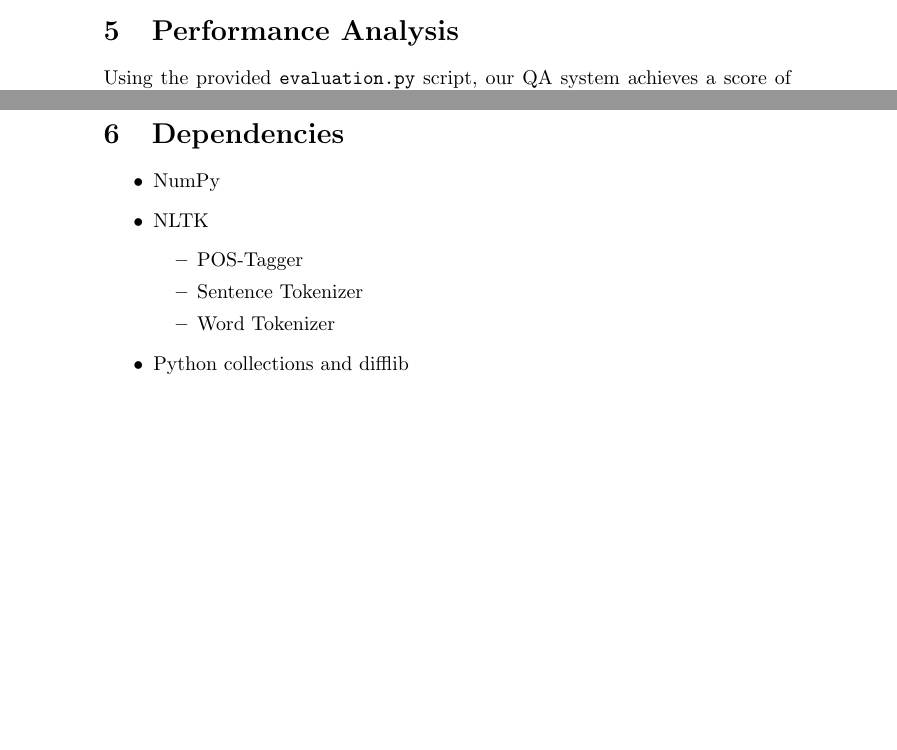
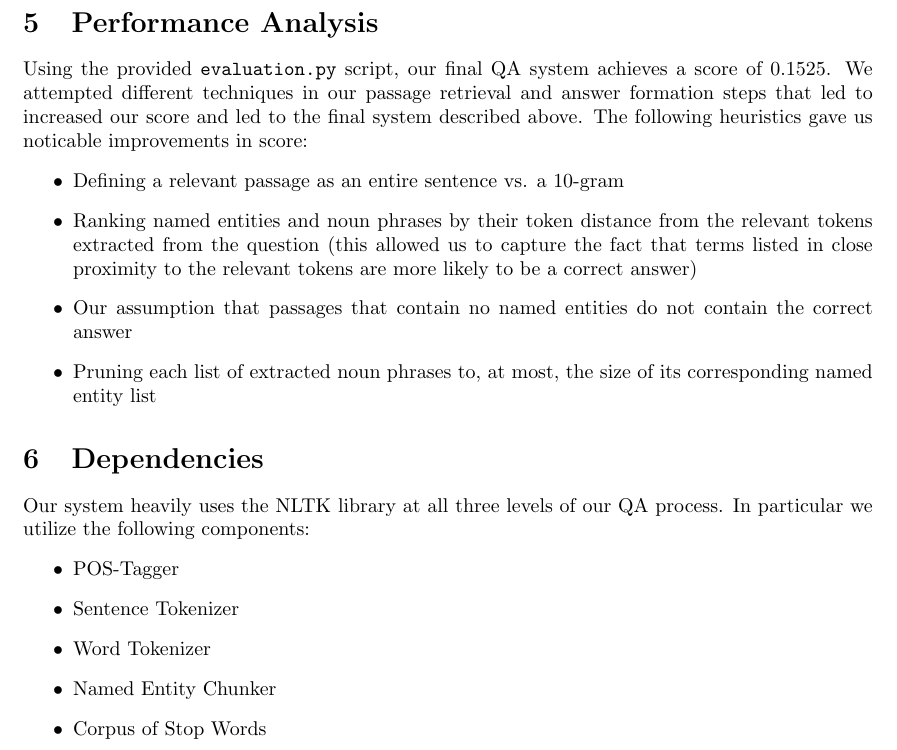
Before and after one commit to laveshaparker/CS4740, a LaTeX document (PA2/report/writeup.tex): two parts of pages 6 and 7 of 7 before the commit and part of page 6 of 6 after it, the two joined at a grey line, cut so that both start at the same text, the shorter picture padded with empty space. Compiled offline with pdfLaTeX.

Commit message:
Finished report, removed unused dependency from passage_retrieval

```diff
--- a/PA2/report/writeup.tex
+++ b/PA2/report/writeup.tex
@@ -2,6 +2,7 @@
 
 \usepackage{amsmath,amsfonts,amsthm}
 \usepackage{graphicx}
+\usepackage[margin=1.3in]{geometry}
 
 \setlength\parindent{0pt}
 \newcommand{\horrule}[1]{\rule{\linewidth}{#1}}
@@ -140,17 +141,21 @@ The ranked and aggregated list of potential responses is trimmed in two steps:
 \end{enumerate}
 
 \section{Performance Analysis}
-Using the provided \texttt{evaluation.py} script, our QA system achieves a score of .1525.
+Using the provided \texttt{evaluation.py} script, our final QA system achieves a score of 0.1525. We attempted different techniques in our passage retrieval and answer formation steps that led to increased our score and led to the final system described above. The following heuristics gave us noticable improvements in score:
+\begin{itemize}
+\item Defining a relevant passage as an entire sentence vs. a 10-gram
+\item Ranking named entities and noun phrases by their token distance from the relevant tokens extracted from the question (this allowed us to capture the fact that terms listed in close proximity to the relevant tokens are more likely to be a correct answer)
+\item Our assumption that passages that contain no named entities do not contain the correct answer
+\item Pruning each list of extracted noun phrases to, at most, the size of its corresponding named entity list
+\end{itemize}
 
 \section{Dependencies}
-\begin{itemize}
-\item NumPy
-\item NLTK
+Our system heavily uses the NLTK library at all three levels of our QA process. In particular we utilize the following components:
 	\begin{itemize}
 	\item POS-Tagger
 	\item Sentence Tokenizer
 	\item Word Tokenizer
+	\item Named Entity Chunker
+	\item Corpus of Stop Words
 	\end{itemize}
-\item Python collections and difflib
-\end{itemize}
 \end{document}
```
Also changed, not shown: 1 other file.
